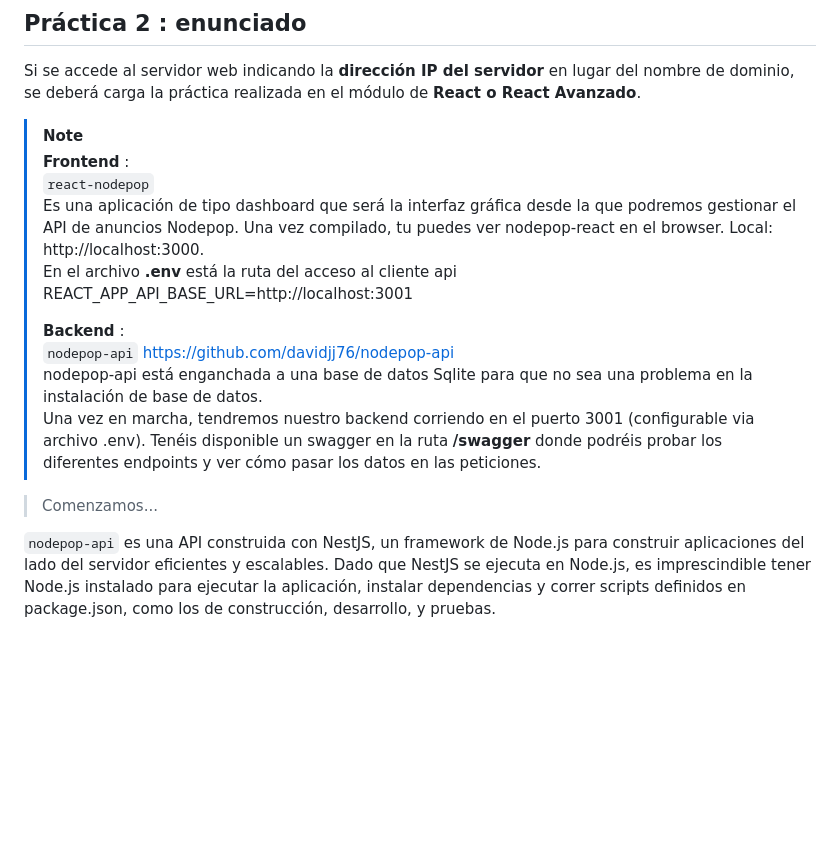
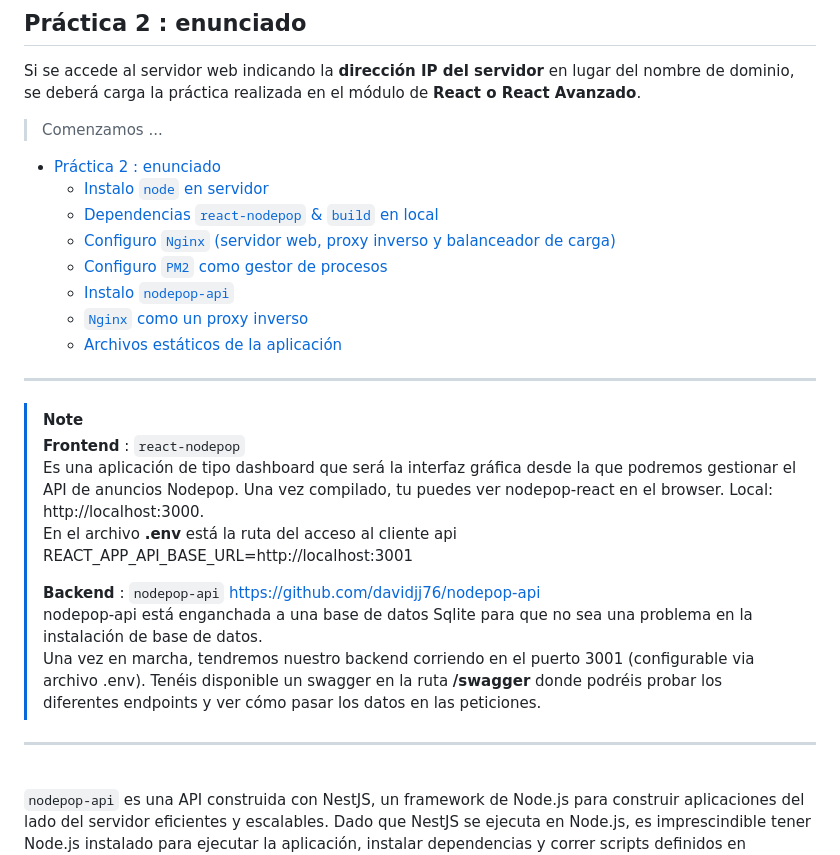
Before and after one commit to alexjust-data/FullStack15_Despliegue_AWS, a Markdown page: deployment_2_AWS/README.md, the part around one of its changes. Drawn GitHub-style; blank space fills up the shorter version.

Commit message:
finish deployment2

```diff
--- a/deployment_2_AWS/README.md
+++ b/deployment_2_AWS/README.md
@@ -3,20 +3,29 @@
 
 Si se accede al servidor web indicando la **dirección IP del servidor** en lugar del nombre de dominio, se deberá carga la práctica realizada en el módulo de **React o React Avanzado**.
 
+> Comenzamos ...
 
+- [Práctica 2 : enunciado](#práctica-2--enunciado)
+    - [Instalo `node` en servidor](#instalo-node-en-servidor)
+    - [Dependencias `react-nodepop` \& `build` en local](#dependencias-react-nodepop--build-en-local)
+    - [Configuro `Nginx` (servidor web, proxy inverso y balanceador de carga)](#configuro-nginx-servidor-web-proxy-inverso-y-balanceador-de-carga)
+    - [Configuro `PM2` como gestor de procesos](#configuro-pm2-como-gestor-de-procesos)
+    - [Instalo `nodepop-api`](#instalo-nodepop-api)
+    - [`Nginx` como un proxy inverso](#nginx-como-un-proxy-inverso)
+    - [Archivos estáticos de la aplicación](#archivos-estáticos-de-la-aplicación)
+
+---
 
 > [!NOTE]
-> **Frontend** :
-> `react-nodepop`
+> **Frontend** :   `react-nodepop`
 > Es una aplicación de tipo dashboard que será la interfaz gráfica desde la que podremos gestionar el API de anuncios Nodepop. Una vez compilado, tu puedes ver nodepop-react en el browser. Local: http://localhost:3000.
 > En el archivo **.env** está la ruta del acceso al cliente api REACT_APP_API_BASE_URL=http://localhost:3001
 >
-> **Backend** :
-> `nodepop-api`  https://github.com/davidjj76/nodepop-api
+> **Backend** :  `nodepop-api`  https://github.com/davidjj76/nodepop-api
 > nodepop-api está enganchada a una base de datos Sqlite para que no sea una problema en la instalación de base de datos.
 > Una vez en marcha, tendremos nuestro backend corriendo en el puerto 3001 (configurable via archivo .env). Tenéis disponible un swagger en la ruta **/swagger** donde podréis probar los diferentes endpoints y ver cómo pasar los datos en las peticiones.
 >
 
-> Comenzamos...
+---
 
 
```
Also changed, not shown: other parts of deployment_2_AWS/README.md (+1 -2 lines).
